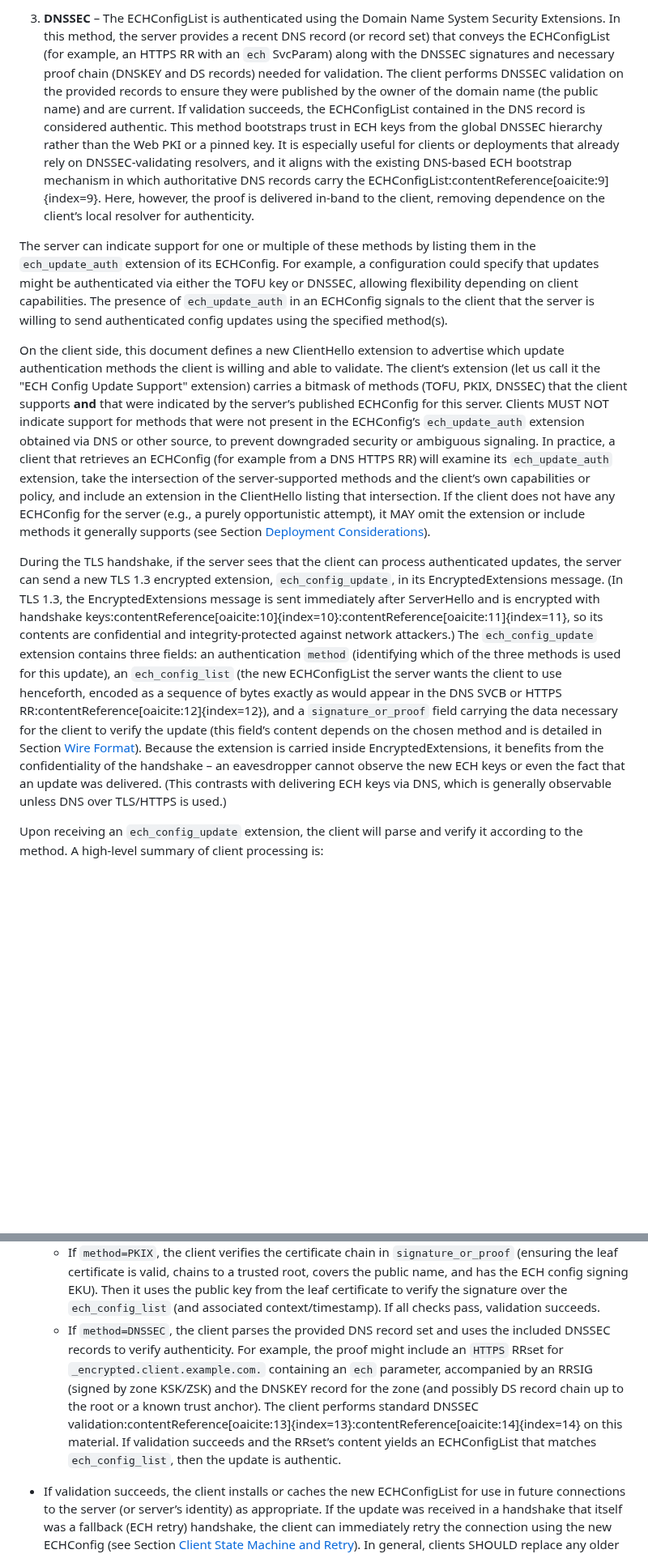
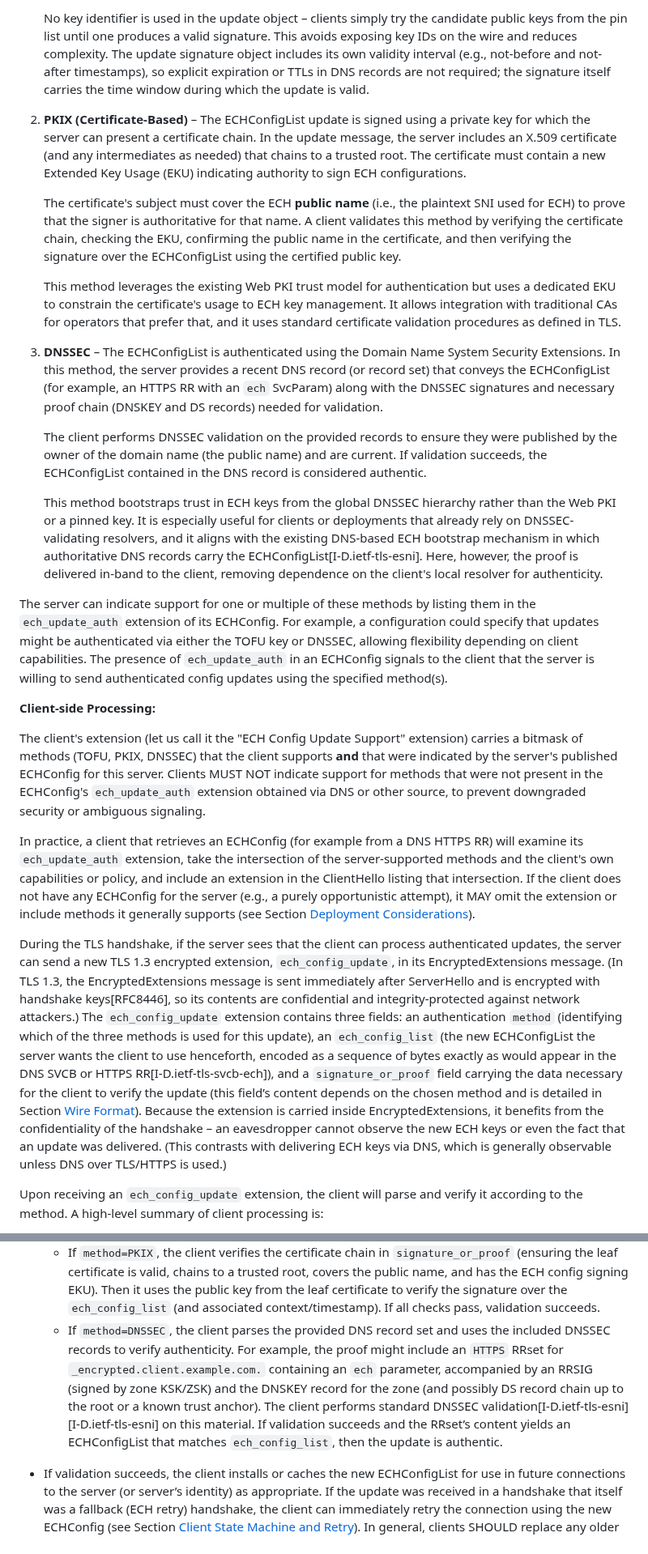
Before and after one commit to grittygrease/draft-sullivan-tls-signed-ech-updates, a Markdown page: draft-sullivan-tls-signed-ech-updates.md, 2 parts joined by grey strips. Shown at 81% size. GitHub-like rendering; blank space fills up the shorter version.

```diff
--- a/draft-sullivan-tls-signed-ech-updates.md
+++ b/draft-sullivan-tls-signed-ech-updates.md
@@ -63,11 +81,27 @@ In this mechanism, each ECHConfig (as defined in [ECH]) may carry an `ech_update
 
-3. **DNSSEC** – The ECHConfigList is authenticated using the Domain Name System Security Extensions. In this method, the server provides a recent DNS record (or record set) that conveys the ECHConfigList (for example, an HTTPS RR with an `ech` SvcParam) along with the DNSSEC signatures and necessary proof chain (DNSKEY and DS records) needed for validation. The client performs DNSSEC validation on the provided records to ensure they were published by the owner of the domain name (the public name) and are current. If validation succeeds, the ECHConfigList contained in the DNS record is considered authentic. This method bootstraps trust in ECH keys from the global DNSSEC hierarchy rather than the Web PKI or a pinned key. It is especially useful for clients or deployments that already rely on DNSSEC-validating resolvers, and it aligns with the existing DNS-based ECH bootstrap mechanism in which authoritative DNS records carry the ECHConfigList:contentReference[oaicite:9]{index=9}. Here, however, the proof is delivered in-band to the client, removing dependence on the client’s local resolver for authenticity.
+   No key identifier is used in the update object – clients simply try the candidate public keys from the pin list until one produces a valid signature. This avoids exposing key IDs on the wire and reduces complexity. The update signature object includes its own validity interval (e.g., not-before and not-after timestamps), so explicit expiration or TTLs in DNS records are not required; the signature itself carries the time window during which the update is valid.
+
+2. **PKIX (Certificate-Based)** – The ECHConfigList update is signed using a private key for which the server can present a certificate chain. In the update message, the server includes an X.509 certificate (and any intermediates as needed) that chains to a trusted root. The certificate must contain a new Extended Key Usage (EKU) indicating authority to sign ECH configurations.
+
+   The certificate's subject must cover the ECH **public name** (i.e., the plaintext SNI used for ECH) to prove that the signer is authoritative for that name. A client validates this method by verifying the certificate chain, checking the EKU, confirming the public name in the certificate, and then verifying the signature over the ECHConfigList using the certified public key.
+
+   This method leverages the existing Web PKI trust model for authentication but uses a dedicated EKU to constrain the certificate's usage to ECH key management. It allows integration with traditional CAs for operators that prefer that, and it uses standard certificate validation procedures as defined in TLS.
+
+3. **DNSSEC** – The ECHConfigList is authenticated using the Domain Name System Security Extensions. In this method, the server provides a recent DNS record (or record set) that conveys the ECHConfigList (for example, an HTTPS RR with an `ech` SvcParam) along with the DNSSEC signatures and necessary proof chain (DNSKEY and DS records) needed for validation.
+
+   The client performs DNSSEC validation on the provided records to ensure they were published by the owner of the domain name (the public name) and are current. If validation succeeds, the ECHConfigList contained in the DNS record is considered authentic.
+
+   This method bootstraps trust in ECH keys from the global DNSSEC hierarchy rather than the Web PKI or a pinned key. It is especially useful for clients or deployments that already rely on DNSSEC-validating resolvers, and it aligns with the existing DNS-based ECH bootstrap mechanism in which authoritative DNS records carry the ECHConfigList[I-D.ietf-tls-esni]. Here, however, the proof is delivered in-band to the client, removing dependence on the client's local resolver for authenticity.
 
 The server can indicate support for one or multiple of these methods by listing them in the `ech_update_auth` extension of its ECHConfig. For example, a configuration could specify that updates might be authenticated via either the TOFU key or DNSSEC, allowing flexibility depending on client capabilities. The presence of `ech_update_auth` in an ECHConfig signals to the client that the server is willing to send authenticated config updates using the specified method(s).
 
-On the client side, this document defines a new ClientHello extension to advertise which update authentication methods the client is willing and able to validate. The client’s extension (let us call it the "ECH Config Update Support" extension) carries a bitmask of methods (TOFU, PKIX, DNSSEC) that the client supports **and** that were indicated by the server’s published ECHConfig for this server. Clients MUST NOT indicate support for methods that were not present in the ECHConfig’s `ech_update_auth` extension obtained via DNS or other source, to prevent downgraded security or ambiguous signaling. In practice, a client that retrieves an ECHConfig (for example from a DNS HTTPS RR) will examine its `ech_update_auth` extension, take the intersection of the server-supported methods and the client’s own capabilities or policy, and include an extension in the ClientHello listing that intersection. If the client does not have any ECHConfig for the server (e.g., a purely opportunistic attempt), it MAY omit the extension or include methods it generally supports (see Section [Deployment Considerations](#deployment-considerations)).
+**Client-side Processing:**
 
-During the TLS handshake, if the server sees that the client can process authenticated updates, the server can send a new TLS 1.3 encrypted extension, `ech_config_update`, in its EncryptedExtensions message. (In TLS 1.3, the EncryptedExtensions message is sent immediately after ServerHello and is encrypted with handshake keys:contentReference[oaicite:10]{index=10}:contentReference[oaicite:11]{index=11}, so its contents are confidential and integrity-protected against network attackers.) The `ech_config_update` extension contains three fields: an authentication `method` (identifying which of the three methods is used for this update), an `ech_config_list` (the new ECHConfigList the server wants the client to use henceforth, encoded as a sequence of bytes exactly as would appear in the DNS SVCB or HTTPS RR:contentReference[oaicite:12]{index=12}), and a `signature_or_proof` field carrying the data necessary for the client to verify the update (this field’s content depends on the chosen method and is detailed in Section [Wire Format](#wire-formats)). Because the extension is carried inside EncryptedExtensions, it benefits from the confidentiality of the handshake – an eavesdropper cannot observe the new ECH keys or even the fact that an update was delivered. (This contrasts with delivering ECH keys via DNS, which is generally observable unless DNS over TLS/HTTPS is used.)
+The client's extension (let us call it the "ECH Config Update Support" extension) carries a bitmask of methods (TOFU, PKIX, DNSSEC) that the client supports **and** that were indicated by the server's published ECHConfig for this server. Clients MUST NOT indicate support for methods that were not present in the ECHConfig's `ech_update_auth` extension obtained via DNS or other source, to prevent downgraded security or ambiguous signaling.
+
+In practice, a client that retrieves an ECHConfig (for example from a DNS HTTPS RR) will examine its `ech_update_auth` extension, take the intersection of the server-supported methods and the client's own capabilities or policy, and include an extension in the ClientHello listing that intersection. If the client does not have any ECHConfig for the server (e.g., a purely opportunistic attempt), it MAY omit the extension or include methods it generally supports (see Section [Deployment Considerations](#deployment-considerations)).
+
+During the TLS handshake, if the server sees that the client can process authenticated updates, the server can send a new TLS 1.3 encrypted extension, `ech_config_update`, in its EncryptedExtensions message. (In TLS 1.3, the EncryptedExtensions message is sent immediately after ServerHello and is encrypted with handshake keys[RFC8446], so its contents are confidential and integrity-protected against network attackers.) The `ech_config_update` extension contains three fields: an authentication `method` (identifying which of the three methods is used for this update), an `ech_config_list` (the new ECHConfigList the server wants the client to use henceforth, encoded as a sequence of bytes exactly as would appear in the DNS SVCB or HTTPS RR[I-D.ietf-tls-svcb-ech]), and a `signature_or_proof` field carrying the data necessary for the client to verify the update (this field’s content depends on the chosen method and is detailed in Section [Wire Format](#wire-formats)). Because the extension is carried inside EncryptedExtensions, it benefits from the confidentiality of the handshake – an eavesdropper cannot observe the new ECH keys or even the fact that an update was delivered. (This contrasts with delivering ECH keys via DNS, which is generally observable unless DNS over TLS/HTTPS is used.)
 
 Upon receiving an `ech_config_update` extension, the client will parse and verify it according to the method. A high-level summary of client processing is:
 
@@ -76,7 +110,7 @@ Upon receiving an `ech_config_update` extension, the client will parse and verif
 - Validate the `ech_config_list` payload using the signature or proof.
   - If `method=TOFU`, the client uses the list of SPKI hashes from the current ECHConfig’s `ech_update_auth`. It attempts to verify the signature on the `ech_config_list` with each corresponding public key. The signature (detailed later) covers the ECHConfigList bytes and a validity interval, and possibly context such as the server’s public name. If one of the public keys produces a valid signature that is within its declared time window, validation succeeds. If none do, validation fails.
   - If `method=PKIX`, the client verifies the certificate chain in `signature_or_proof` (ensuring the leaf certificate is valid, chains to a trusted root, covers the public name, and has the ECH config signing EKU). Then it uses the public key from the leaf certificate to verify the signature over the `ech_config_list` (and associated context/timestamp). If all checks pass, validation succeeds.
-  - If `method=DNSSEC`, the client parses the provided DNS record set and uses the included DNSSEC records to verify authenticity. For example, the proof might include an `HTTPS` RRset for `_encrypted.client.example.com.` containing an `ech` parameter, accompanied by an RRSIG (signed by zone KSK/ZSK) and the DNSKEY record for the zone (and possibly DS record chain up to the root or a known trust anchor). The client performs standard DNSSEC validation:contentReference[oaicite:13]{index=13}:contentReference[oaicite:14]{index=14} on this material. If validation succeeds and the RRset’s content yields an ECHConfigList that matches `ech_config_list`, then the update is authentic.
+  - If `method=DNSSEC`, the client parses the provided DNS record set and uses the included DNSSEC records to verify authenticity. For example, the proof might include an `HTTPS` RRset for `_encrypted.client.example.com.` containing an `ech` parameter, accompanied by an RRSIG (signed by zone KSK/ZSK) and the DNSKEY record for the zone (and possibly DS record chain up to the root or a known trust anchor). The client performs standard DNSSEC validation[I-D.ietf-tls-esni][I-D.ietf-tls-esni] on this material. If validation succeeds and the RRset’s content yields an ECHConfigList that matches `ech_config_list`, then the update is authentic.
 
 - If validation succeeds, the client installs or caches the new ECHConfigList for use in future connections to the server (or server’s identity) as appropriate. If the update was received in a handshake that itself was a fallback (ECH retry) handshake, the client can immediately retry the connection using the new ECHConfig (see Section [Client State Machine and Retry](#state-machine)). In general, clients SHOULD replace any older ECHConfig for that server with the new list (or merge as needed if multiple configurations are in use), and SHOULD respect any validity interval or expiration conveyed by the signature or proof (i.e., not using the config beyond the allowed time).
 
```
Also changed, not shown: other parts of draft-sullivan-tls-signed-ech-updates.md (+66 -74 lines).
